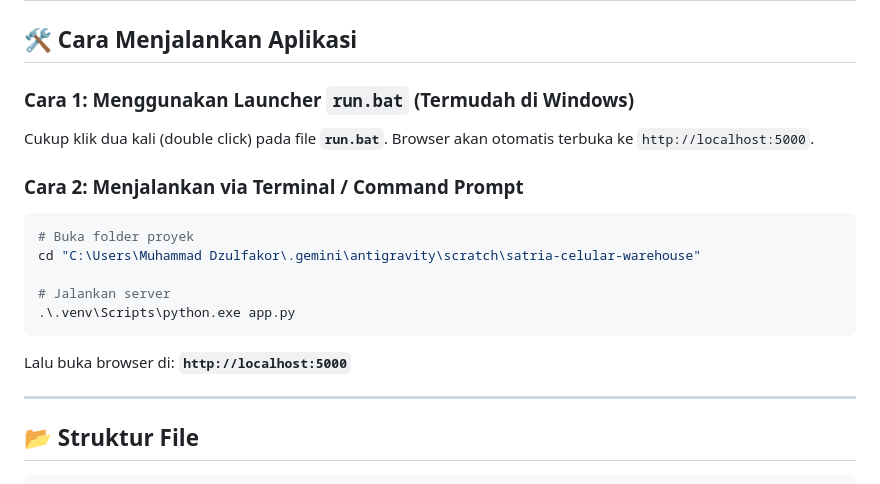
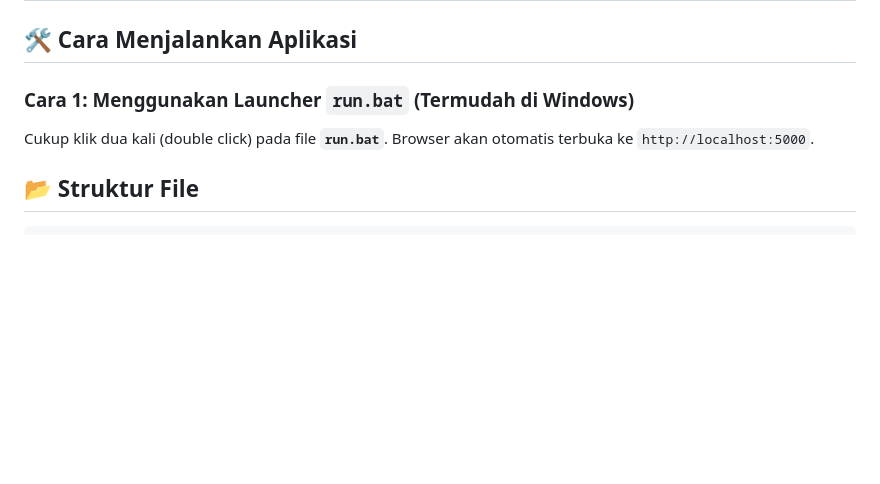
Before and after one commit to muhdzulpakor/satria-cell_warehouse-demo, a Markdown page: README.md, the part around the change. Drawn GitHub-style; blank space fills up the shorter version.

````diff
--- a/README.md
+++ b/README.md
@@ -61,18 +61,6 @@ Sistem informasi terintegrasi untuk toko dan bengkel servis handphone **Satria C
 ### Cara 1: Menggunakan Launcher `run.bat` (Termudah di Windows)
 Cukup klik dua kali (double click) pada file **`run.bat`**. Browser akan otomatis terbuka ke `http://localhost:5000`.
 
-### Cara 2: Menjalankan via Terminal / Command Prompt
-```bash
-# Buka folder proyek
-cd "C:\Users\Muhammad Dzulfakor\.gemini\antigravity\scratch\satria-celular-warehouse"
-
-# Jalankan server
-.\.venv\Scripts\python.exe app.py
-```
-Lalu buka browser di: **`http://localhost:5000`**
-
----
-
 ## 📂 Struktur File
 
 ```
````
